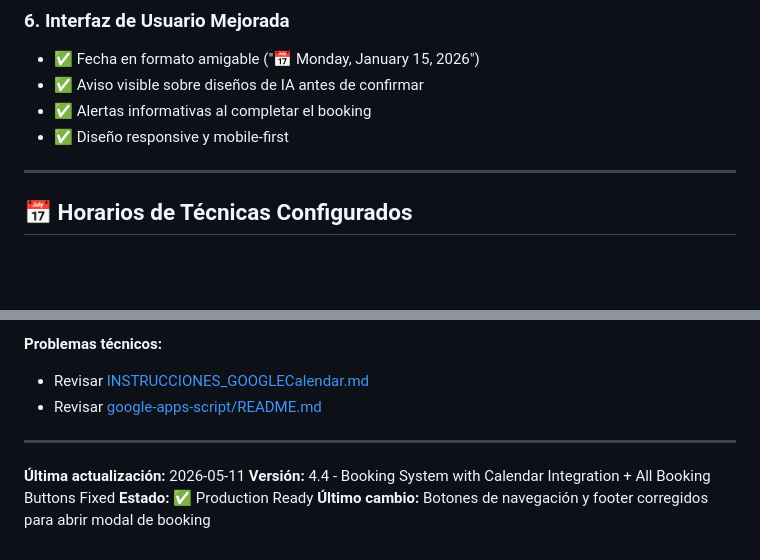
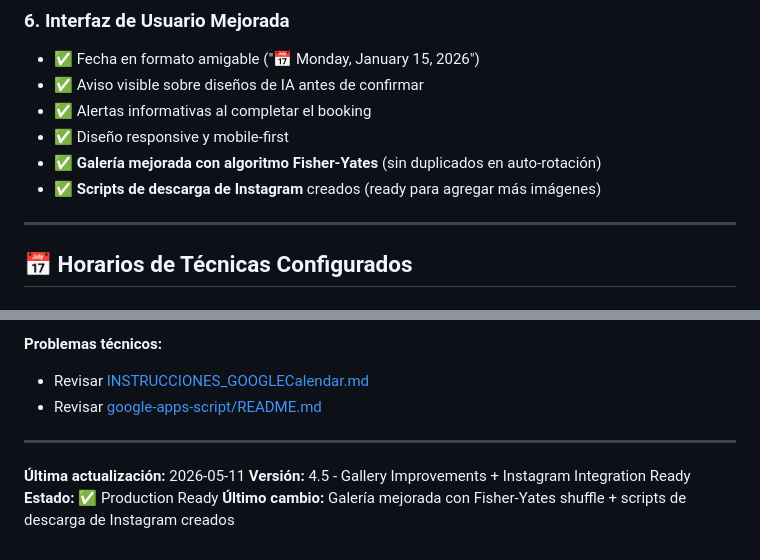
Before and after one commit to jgchavezpanduro-design/mystic-nails-booking-system, a Markdown page: CHANGELOG_BOOKING_SYSTEM.md, 2 parts joined by grey strips. Rendered like a GitHub page; blank space fills up the shorter version.

Commit message:
docs: Update CHANGELOG to v4.5 with gallery improvements

```diff
--- a/CHANGELOG_BOOKING_SYSTEM.md
+++ b/CHANGELOG_BOOKING_SYSTEM.md
@@ -51,6 +51,8 @@ Se ha completado la implementación del **Sistema de Booking Automatizado** con
 - ✅ Aviso visible sobre diseños de IA antes de confirmar
 - ✅ Alertas informativas al completar el booking
 - ✅ Diseño responsive y mobile-first
+- ✅ **Galería mejorada con algoritmo Fisher-Yates** (sin duplicados en auto-rotación)
+- ✅ **Scripts de descarga de Instagram** creados (ready para agregar más imágenes)
 
 ---
 
@@ -340,6 +342,6 @@ If your design inspiration is from an AI-generated image
 ---
 
 **Última actualización:** 2026-05-11
-**Versión:** 4.4 - Booking System with Calendar Integration + All Booking Buttons Fixed
+**Versión:** 4.5 - Gallery Improvements + Instagram Integration Ready
 **Estado:** ✅ Production Ready
-**Último cambio:** Botones de navegación y footer corregidos para abrir modal de booking
+**Último cambio:** Galería mejorada con Fisher-Yates shuffle + scripts de descarga de Instagram creados
```
